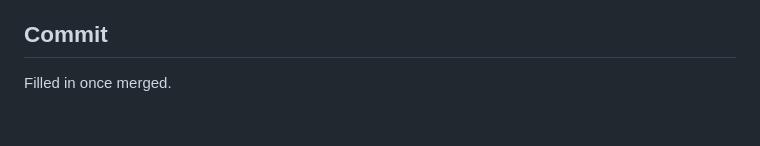
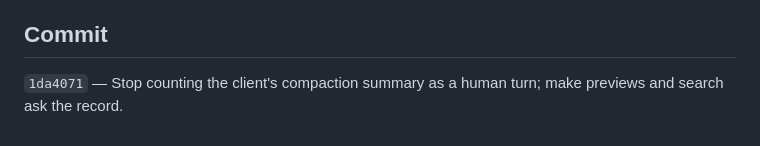
Before and after one commit to chyang-ken/session-logbook, a Markdown page: docs/decisions/2026-09-21-compaction-summary-and-record-level-previews.md, the part around the change. GitHub-like rendering.

Commit message:
docs: record the implementing commit in the compaction-summary decision
Co-Authored-By: Claude Fable 5.1 <noreply@anthropic.com>

```diff
--- a/docs/decisions/2026-09-21-compaction-summary-and-record-level-previews.md
+++ b/docs/decisions/2026-09-21-compaction-summary-and-record-level-previews.md
@@ -182,4 +182,5 @@ from `staging` at `579b8e9` against this change, field by field:
 
 ## Commit
 
-Filled in once merged.
+`1da4071` — Stop counting the client's compaction summary as a human turn; make previews and search
+ask the record.
```
